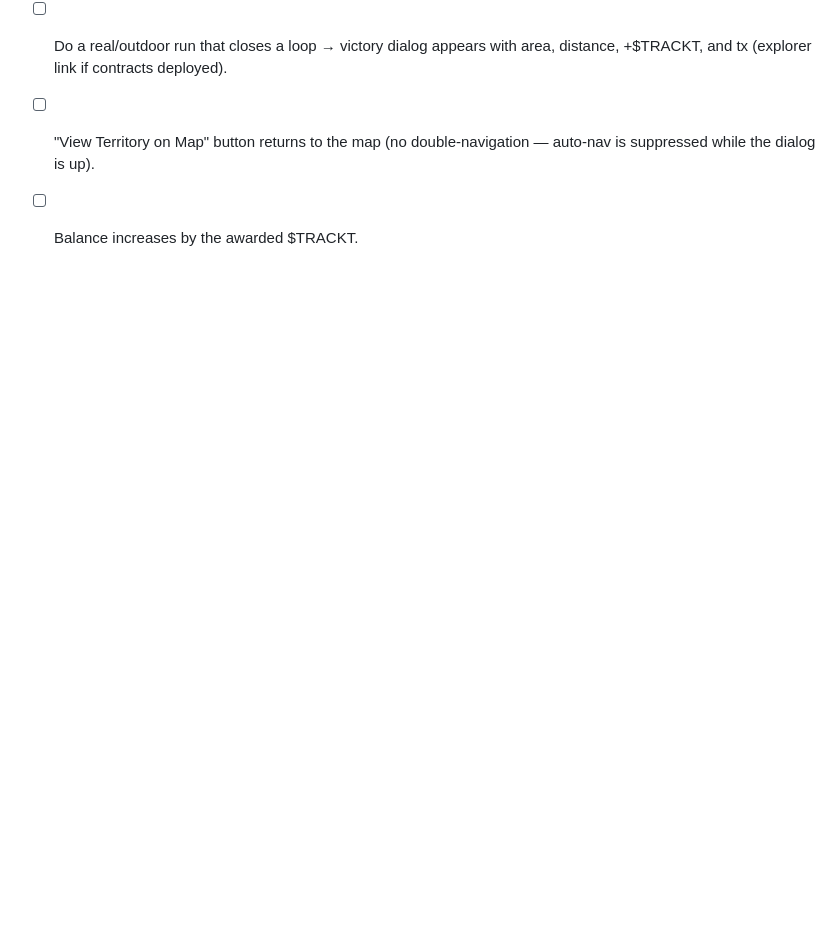
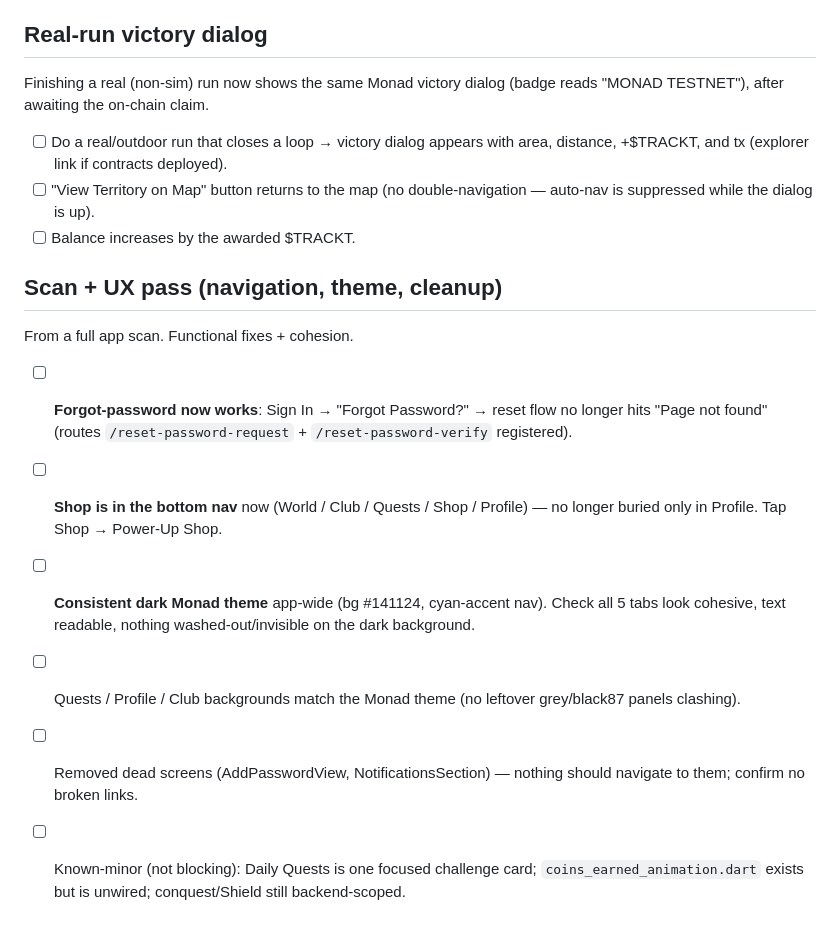
Before and after one commit to DevAnuragT/Trackt, a Markdown page: TESTING_NOTES.md, the part around the change. Drawn GitHub-style; blank space fills up the shorter version.

Commit message:
docs: note scan fixes + UX pass in TESTING_NOTES

```diff
--- a/TESTING_NOTES.md
+++ b/TESTING_NOTES.md
@@ -74,3 +74,12 @@ Finishing a real (non-sim) run now shows the same Monad victory dialog (badge re
 - [ ] Do a real/outdoor run that closes a loop → victory dialog appears with area, distance, +$TRACKT, and tx (explorer link if contracts deployed).
 - [ ] "View Territory on Map" button returns to the map (no double-navigation — auto-nav is suppressed while the dialog is up).
 - [ ] Balance increases by the awarded $TRACKT.
+
+## Scan + UX pass (navigation, theme, cleanup)
+From a full app scan. Functional fixes + cohesion.
+- [ ] **Forgot-password now works**: Sign In → "Forgot Password?" → reset flow no longer hits "Page not found" (routes `/reset-password-request` + `/reset-password-verify` registered).
+- [ ] **Shop is in the bottom nav** now (World / Club / Quests / Shop / Profile) — no longer buried only in Profile. Tap Shop → Power-Up Shop.
+- [ ] **Consistent dark Monad theme** app-wide (bg #141124, cyan-accent nav). Check all 5 tabs look cohesive, text readable, nothing washed-out/invisible on the dark background.
+- [ ] Quests / Profile / Club backgrounds match the Monad theme (no leftover grey/black87 panels clashing).
+- [ ] Removed dead screens (AddPasswordView, NotificationsSection) — nothing should navigate to them; confirm no broken links.
+- [ ] Known-minor (not blocking): Daily Quests is one focused challenge card; `coins_earned_animation.dart` exists but is unwired; conquest/Shield still backend-scoped.
```
